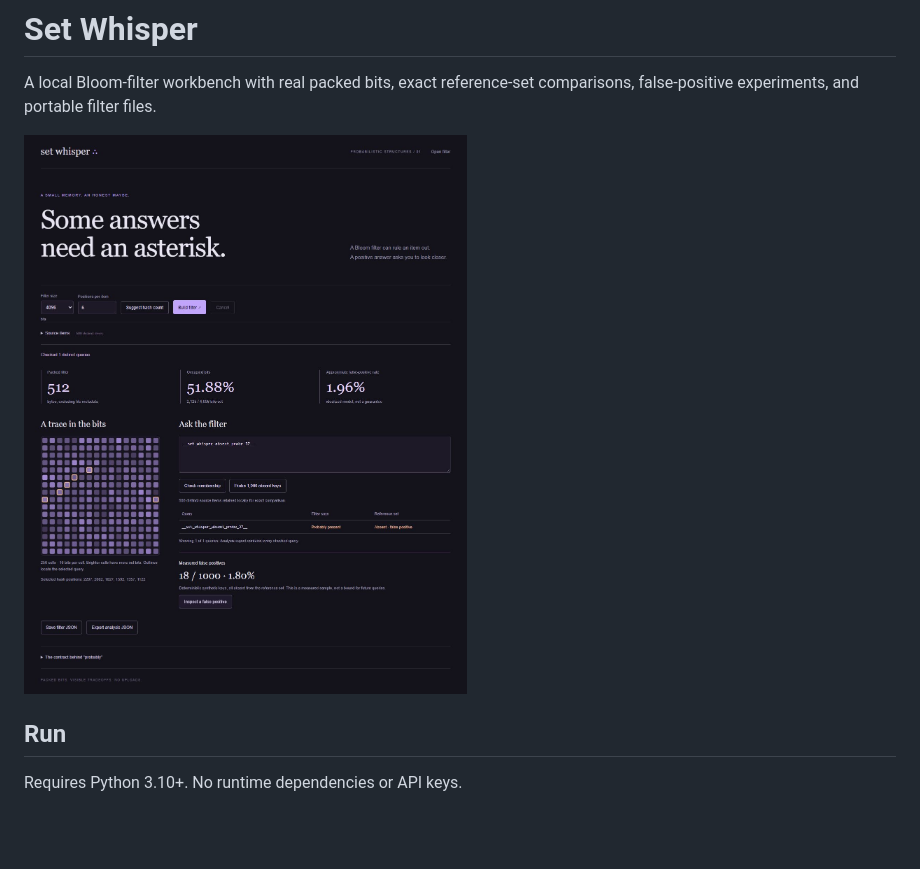
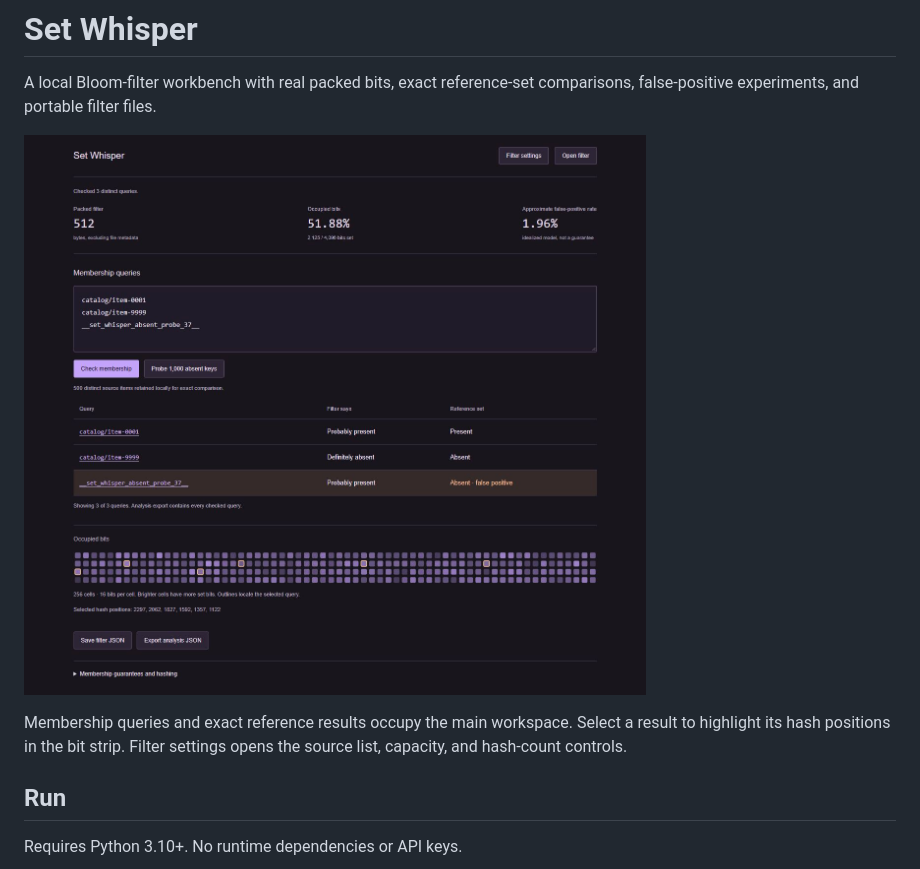
Before and after one commit to Michaelhoang8/set-whisper, a Markdown page: README.md, the part around the change. GitHub-like rendering; pictures changed too: docs/workbench.png; blank space fills up the shorter version.

Commit message:
Center membership queries and expose occupancy as a bit strip

```diff
--- a/README.md
+++ b/README.md
@@ -3,6 +3,8 @@
 A local Bloom-filter workbench with real packed bits, exact reference-set comparisons, false-positive experiments, and portable filter files.
 
 ![Set Whisper](docs/workbench.png)
+
+Membership queries and exact reference results occupy the main workspace. Select a result to highlight its hash positions in the bit strip. Filter settings opens the source list, capacity, and hash-count controls.
 
 ## Run
 
```
Also changed, not shown: 3 other files.
